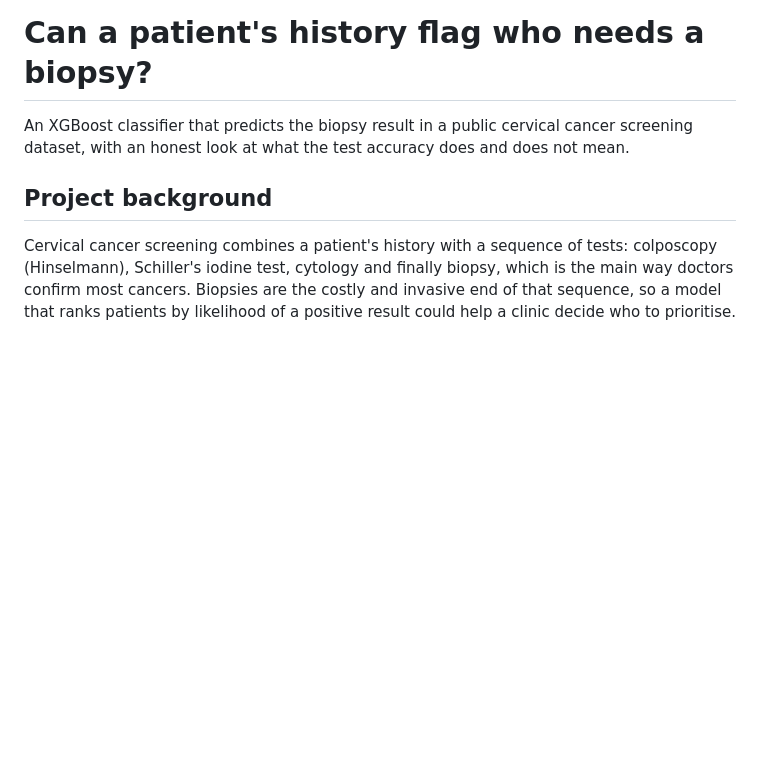
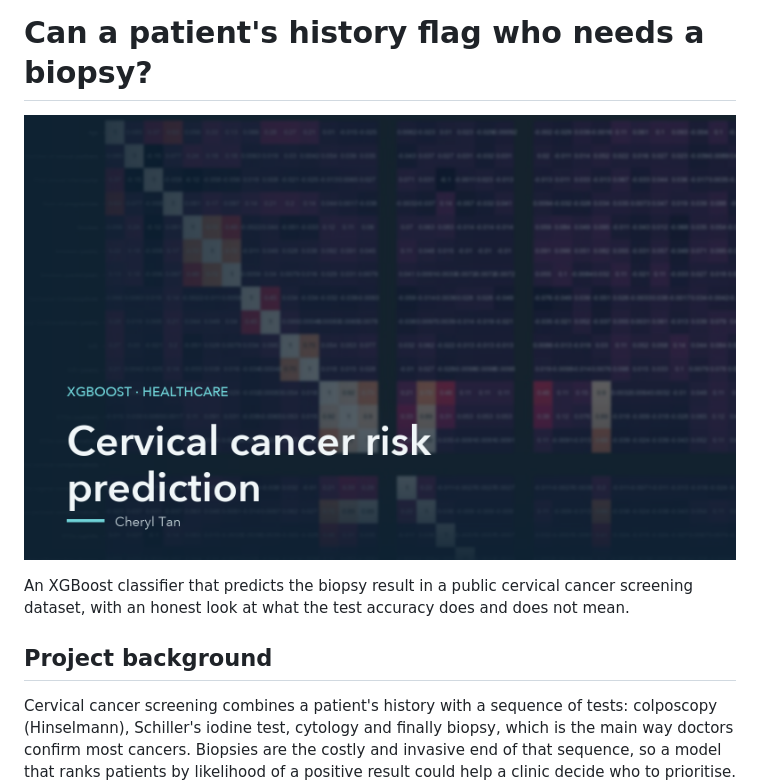
Before and after one commit to cheryltky/cervicalcancerriskprediction, a Markdown page: README.md, the part around the change. Drawn GitHub-style; pictures changed too: assets/cover.png (added); blank space fills up the shorter version.

Commit message:
docs: add 1600x1000 cover image to README

```diff
--- a/README.md
+++ b/README.md
@@ -1,4 +1,6 @@
 # Can a patient's history flag who needs a biopsy?
+
+![Cover](assets/cover.png)
 
 An XGBoost classifier that predicts the biopsy result in a public cervical
 cancer screening dataset, with an honest look at what the test accuracy does
```
